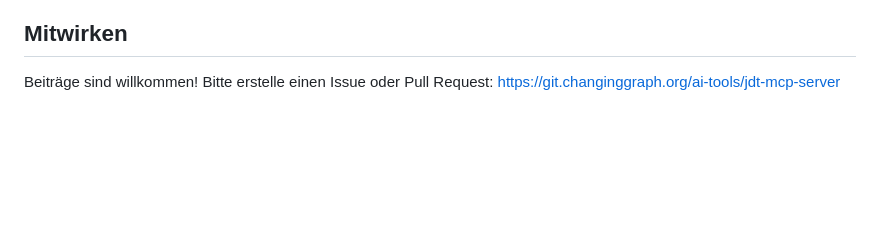
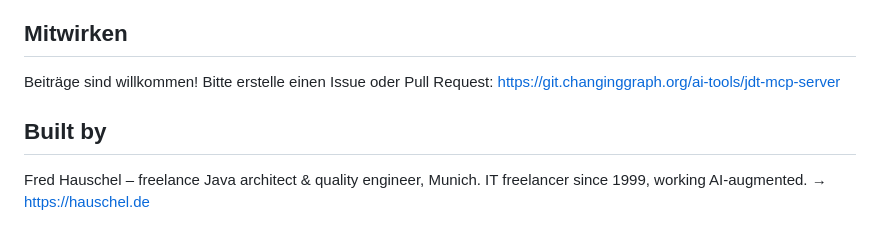
Before and after one commit to hauschel-ai-tools/jdt-mcp-server, a Markdown page: README.md, the part around the change. GitHub-like rendering; blank space fills up the shorter version.

Commit message:
docs: add Built-by footer linking hauschel.de
Recruiter-tauglicher Autor-Bezug im kanonischen README.
Teil des Aussenwirkung-Aufbaus (Decision 0018, Stufe 1).

Co-Authored-By: Claude <noreply@anthropic.com>

```diff
--- a/README.md
+++ b/README.md
@@ -338,3 +338,8 @@ Ohne Argument wird `jdtls-mcp` aus dem PATH verwendet.
 
 Beiträge sind willkommen! Bitte erstelle einen Issue oder Pull Request:
 https://git.changinggraph.org/ai-tools/jdt-mcp-server
+
+## Built by
+
+Fred Hauschel – freelance Java architect & quality engineer, Munich.
+IT freelancer since 1999, working AI-augmented. → https://hauschel.de
```
